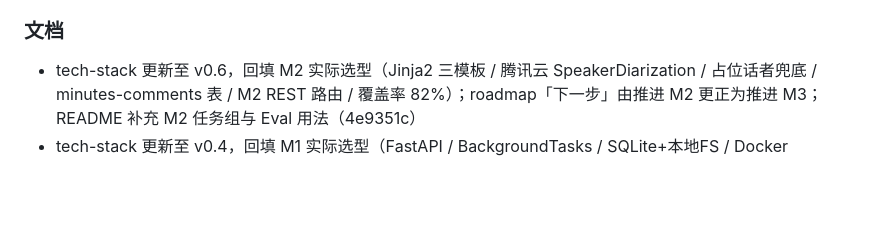
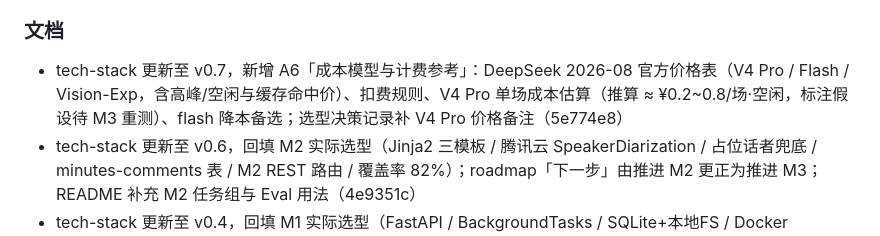
Before and after one commit to Lancer-Go/Meeting-Minutes-Assistant, a Markdown page: CHANGELOG.md, the part around the change. GitHub-like rendering; blank space fills up the shorter version.

Commit message:
docs: CHANGELOG登记tech-stack A6 成本计费参考记录

```diff
--- a/CHANGELOG.md
+++ b/CHANGELOG.md
@@ -47,6 +47,7 @@
 - 用真实会议（80min）完成三家 ASR 对比与 DeepSeek 端到端纪要，锁定选型（ASR 腾讯云 16k_zh / LLM DeepSeek-chat），回填《选型决策记录》（b3499f0）
 
 ### 文档
+- tech-stack 更新至 v0.7，新增 A6「成本模型与计费参考」：DeepSeek 2026-08 官方价格表（V4 Pro / Flash / Vision-Exp，含高峰/空闲与缓存命中价）、扣费规则、V4 Pro 单场成本估算（推算 ≈ ¥0.2~0.8/场·空闲，标注假设待 M3 重测）、flash 降本备选；选型决策记录补 V4 Pro 价格备注（5e774e8）
 - tech-stack 更新至 v0.6，回填 M2 实际选型（Jinja2 三模板 / 腾讯云 SpeakerDiarization / 占位话者兜底 / minutes-comments 表 / M2 REST 路由 / 覆盖率 82%）；roadmap「下一步」由推进 M2 更正为推进 M3；README 补充 M2 任务组与 Eval 用法（4e9351c）
 - tech-stack 更新至 v0.4，回填 M1 实际选型（FastAPI / BackgroundTasks / SQLite+本地FS / Docker Compose 落地；B4 数据模型与 REST API 对齐 M1 实现）；roadmap「下一步」由启动 M0 更正为推进 M2（0c13169）
 - tech-stack 更新至 v0.3，回填 M0 实测锁定厂商（ASR 腾讯云 16k_zh / LLM DeepSeek-chat），关联《选型决策记录》（a2ada36）
```
